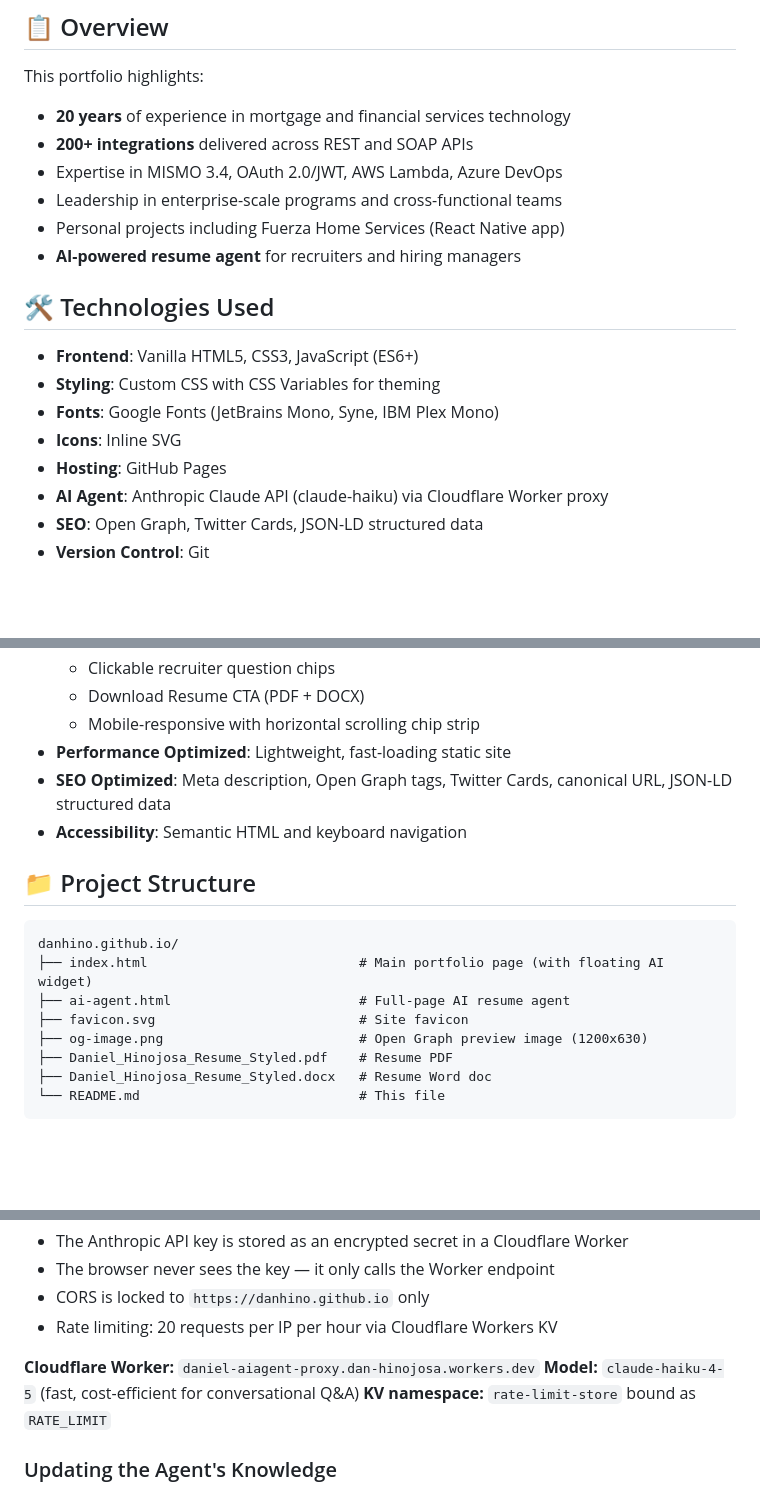
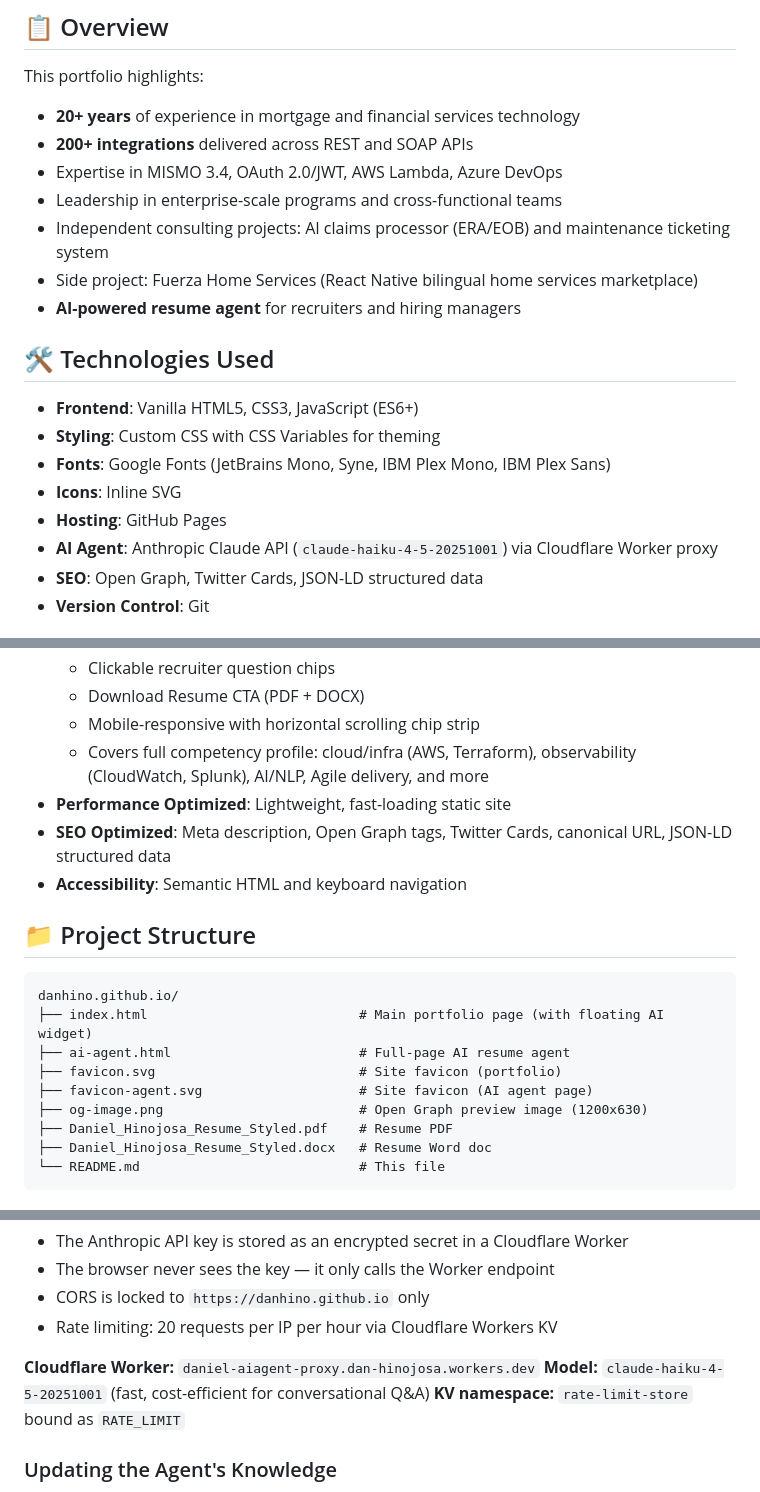
Before and after one commit to danhino/danhino.github.io, a Markdown page: README.md, 3 parts joined by grey strips. GitHub-like rendering; blank space fills up the shorter version.

Commit message:
Update portfolio details: refine project descriptions, enhance font list, and specify AI model version for clarity

```diff
--- a/README.md
+++ b/README.md
@@ -14,21 +14,22 @@ Chat with the AI agent at: [danhino.github.io/ai-agent.html](https://danhino.git
 ## 📋 Overview
 
 This portfolio highlights:
-- **20 years** of experience in mortgage and financial services technology
+- **20+ years** of experience in mortgage and financial services technology
 - **200+ integrations** delivered across REST and SOAP APIs
 - Expertise in MISMO 3.4, OAuth 2.0/JWT, AWS Lambda, Azure DevOps
 - Leadership in enterprise-scale programs and cross-functional teams
-- Personal projects including Fuerza Home Services (React Native app)
+- Independent consulting projects: AI claims processor (ERA/EOB) and maintenance ticketing system
+- Side project: Fuerza Home Services (React Native bilingual home services marketplace)
 - **AI-powered resume agent** for recruiters and hiring managers
 
 ## 🛠️ Technologies Used
 
 - **Frontend**: Vanilla HTML5, CSS3, JavaScript (ES6+)
 - **Styling**: Custom CSS with CSS Variables for theming
-- **Fonts**: Google Fonts (JetBrains Mono, Syne, IBM Plex Mono)
+- **Fonts**: Google Fonts (JetBrains Mono, Syne, IBM Plex Mono, IBM Plex Sans)
 - **Icons**: Inline SVG
 - **Hosting**: GitHub Pages
-- **AI Agent**: Anthropic Claude API (claude-haiku) via Cloudflare Worker proxy
+- **AI Agent**: Anthropic Claude API (`claude-haiku-4-5-20251001`) via Cloudflare Worker proxy
 - **SEO**: Open Graph, Twitter Cards, JSON-LD structured data
 - **Version Control**: Git
 
@@ -48,6 +49,7 @@ This portfolio highlights:
   - Clickable recruiter question chips
   - Download Resume CTA (PDF + DOCX)
   - Mobile-responsive with horizontal scrolling chip strip
+  - Covers full competency profile: cloud/infra (AWS, Terraform), observability (CloudWatch, Splunk), AI/NLP, Agile delivery, and more
 - **Performance Optimized**: Lightweight, fast-loading static site
 - **SEO Optimized**: Meta description, Open Graph tags, Twitter Cards, canonical URL, JSON-LD structured data
 - **Accessibility**: Semantic HTML and keyboard navigation
@@ -58,7 +60,8 @@ This portfolio highlights:
 danhino.github.io/
 ├── index.html                           # Main portfolio page (with floating AI widget)
 ├── ai-agent.html                        # Full-page AI resume agent
-├── favicon.svg                          # Site favicon
+├── favicon.svg                          # Site favicon (portfolio)
+├── favicon-agent.svg                    # Site favicon (AI agent page)
 ├── og-image.png                         # Open Graph preview image (1200x630)
 ├── Daniel_Hinojosa_Resume_Styled.pdf    # Resume PDF
 ├── Daniel_Hinojosa_Resume_Styled.docx   # Resume Word doc
@@ -81,7 +84,7 @@ Browser → Cloudflare Worker (proxy) → Anthropic Claude API
 - Rate limiting: 20 requests per IP per hour via Cloudflare Workers KV
 
 **Cloudflare Worker:** `daniel-aiagent-proxy.dan-hinojosa.workers.dev`
-**Model:** `claude-haiku-4-5` (fast, cost-efficient for conversational Q&A)
+**Model:** `claude-haiku-4-5-20251001` (fast, cost-efficient for conversational Q&A)
 **KV namespace:** `rate-limit-store` bound as `RATE_LIMIT`
 
 ### Updating the Agent's Knowledge
```
Also changed, not shown: other parts of README.md (+1 -1 lines).
